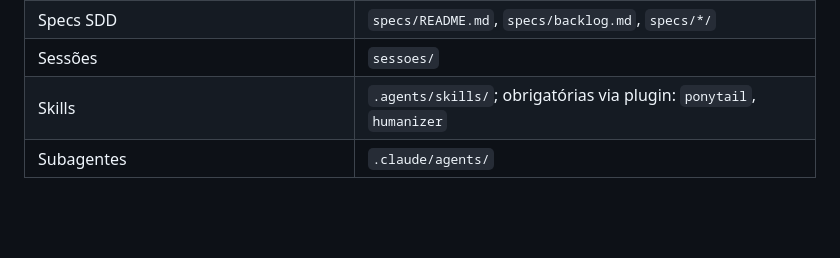
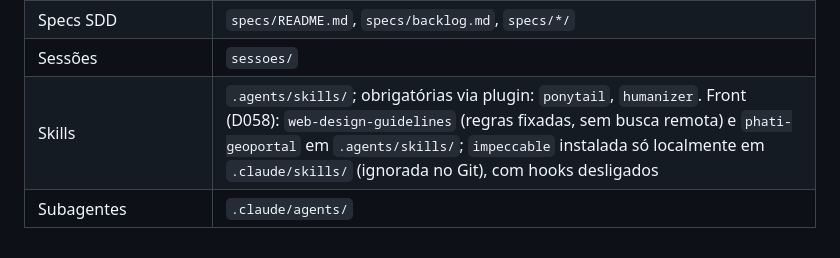
Before and after one commit to FarenRavirar/phati, a Markdown page: AGENTS.md, the part around the change. Rendered like a GitHub page; blank space fills up the shorter version.

Commit message:
docs(governanca): tabela de skills cita as skills de front
A linha Skills da tabela de documentação canônica passa a citar
web-design-guidelines e phati-geoportal em .agents/skills e a skill
impeccable instalada só localmente, com hooks desligados.

Co-Authored-By: Claude Sonnet 5.5 <noreply@anthropic.com>
Claude-Session: https://claude.ai/code/session_017MAXy9wZu9isANRZ3akNsC

```diff
--- a/AGENTS.md
+++ b/AGENTS.md
@@ -233,5 +233,5 @@ Só `AGENTS.md`, `CLAUDE.md` e a config de revisão vivem no repositório públi
 | Erros conhecidos | `.specify/memory/errors.md` |
 | Specs SDD | `specs/README.md`, `specs/backlog.md`, `specs/*/` |
 | Sessões | `sessoes/` |
-| Skills | `.agents/skills/`; obrigatórias via plugin: `ponytail`, `humanizer` |
+| Skills | `.agents/skills/`; obrigatórias via plugin: `ponytail`, `humanizer`. Front (D058): `web-design-guidelines` (regras fixadas, sem busca remota) e `phati-geoportal` em `.agents/skills/`; `impeccable` instalada só localmente em `.claude/skills/` (ignorada no Git), com hooks desligados |
 | Subagentes | `.claude/agents/` |
```
